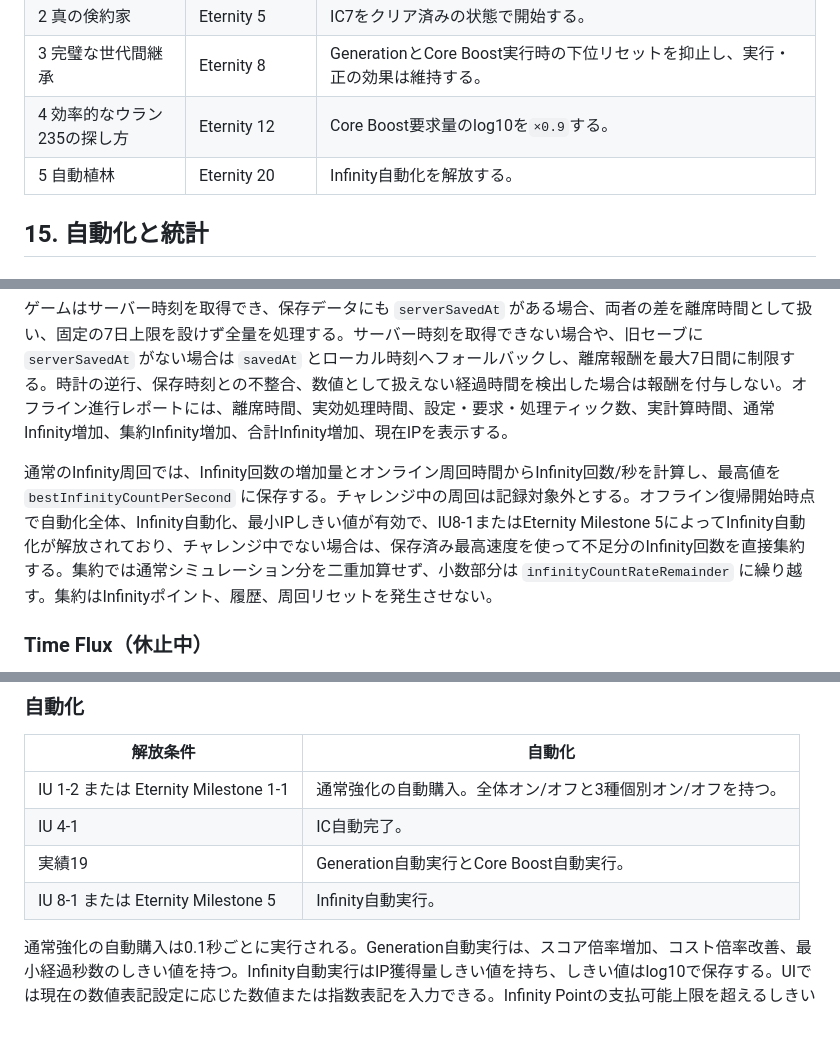
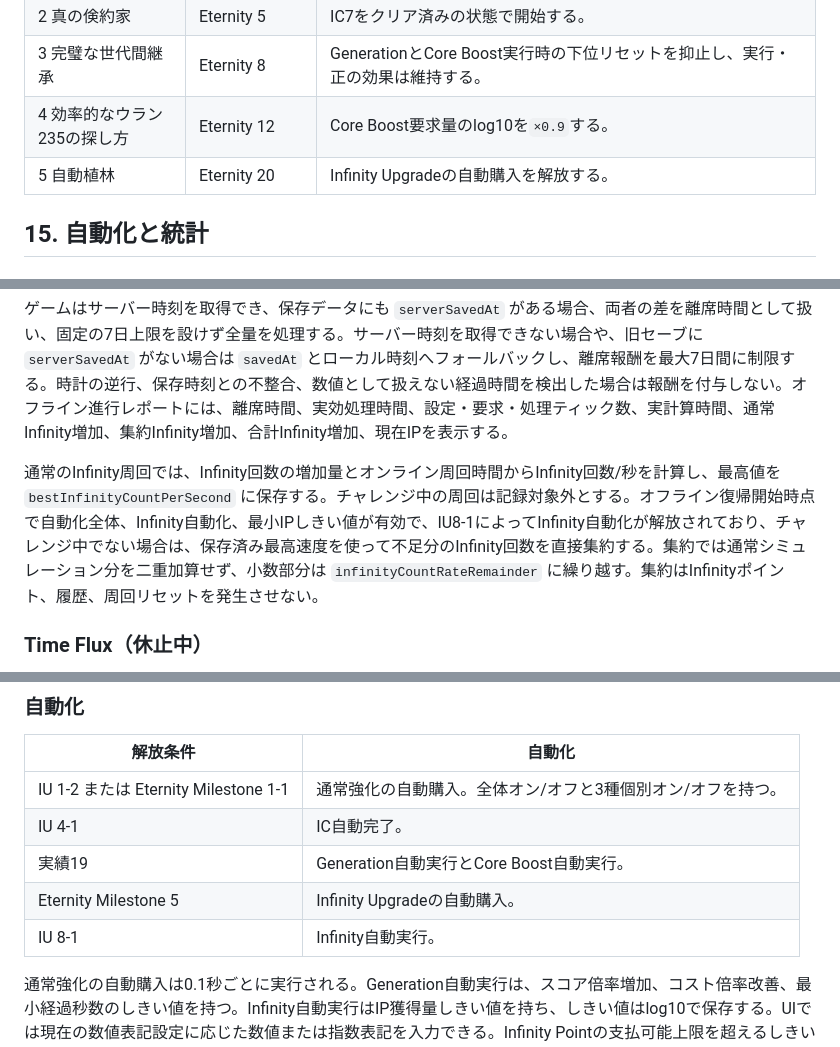
Before and after one commit to tara-sooo/Angle_Incremental, a Markdown page: angle-incremental-spec.md, 3 parts joined by grey strips. Rendered like a GitHub page; blank space fills up the shorter version.

Commit message:
Sync Milestone 5 automation specification

```diff
--- a/angle-incremental-spec.md
+++ b/angle-incremental-spec.md
@@ -546,7 +544,7 @@ first-tierの1-1〜1-3はEternity回数1から候補になり、1回のEternity
 | 2 真の倹約家 | Eternity 5 | IC7をクリア済みの状態で開始する。 |
 | 3 完璧な世代間継承 | Eternity 8 | GenerationとCore Boost実行時の下位リセットを抑止し、実行・正の効果は維持する。 |
 | 4 効率的なウラン235の探し方 | Eternity 12 | Core Boost要求量のlog10を`×0.9`する。 |
-| 5 自動植林 | Eternity 20 | Infinity自動化を解放する。 |
+| 5 自動植林 | Eternity 20 | Infinity Upgradeの自動購入を解放する。 |
 
 ## 15. 自動化と統計
 
@@ -558,7 +556,7 @@ Settingsの「オフライン進行」で、離席中の進行を有効／無効
 
 ゲームはサーバー時刻を取得でき、保存データにも `serverSavedAt` がある場合、両者の差を離席時間として扱い、固定の7日上限を設けず全量を処理する。サーバー時刻を取得できない場合や、旧セーブに `serverSavedAt` がない場合は `savedAt` とローカル時刻へフォールバックし、離席報酬を最大7日間に制限する。時計の逆行、保存時刻との不整合、数値として扱えない経過時間を検出した場合は報酬を付与しない。オフライン進行レポートには、離席時間、実効処理時間、設定・要求・処理ティック数、実計算時間、通常Infinity増加、集約Infinity増加、合計Infinity増加、現在IPを表示する。
 
-通常のInfinity周回では、Infinity回数の増加量とオンライン周回時間からInfinity回数/秒を計算し、最高値を `bestInfinityCountPerSecond` に保存する。チャレンジ中の周回は記録対象外とする。オフライン復帰開始時点で自動化全体、Infinity自動化、最小IPしきい値が有効で、IU8-1またはEternity Milestone 5によってInfinity自動化が解放されており、チャレンジ中でない場合は、保存済み最高速度を使って不足分のInfinity回数を直接集約する。集約では通常シミュレーション分を二重加算せず、小数部分は `infinityCountRateRemainder` に繰り越す。集約はInfinityポイント、履歴、周回リセットを発生させない。
+通常のInfinity周回では、Infinity回数の増加量とオンライン周回時間からInfinity回数/秒を計算し、最高値を `bestInfinityCountPerSecond` に保存する。チャレンジ中の周回は記録対象外とする。オフライン復帰開始時点で自動化全体、Infinity自動化、最小IPしきい値が有効で、IU8-1によってInfinity自動化が解放されており、チャレンジ中でない場合は、保存済み最高速度を使って不足分のInfinity回数を直接集約する。集約では通常シミュレーション分を二重加算せず、小数部分は `infinityCountRateRemainder` に繰り越す。集約はInfinityポイント、履歴、周回リセットを発生させない。
 
 ### Time Flux（休止中）
 
@@ -573,7 +571,8 @@ Time Fluxのゲーム内効果とUIは一時的に削除している。オンラ
 | IU 1-2 または Eternity Milestone 1-1 | 通常強化の自動購入。全体オン/オフと3種個別オン/オフを持つ。 |
 | IU 4-1 | IC自動完了。 |
 | 実績19 | Generation自動実行とCore Boost自動実行。 |
-| IU 8-1 または Eternity Milestone 5 | Infinity自動実行。 |
+| Eternity Milestone 5 | Infinity Upgradeの自動購入。 |
+| IU 8-1 | Infinity自動実行。 |
 
 通常強化の自動購入は0.1秒ごとに実行される。Generation自動実行は、スコア倍率増加、コスト倍率改善、最小経過秒数のしきい値を持つ。Infinity自動実行はIP獲得量しきい値を持ち、しきい値はlog10で保存する。UIでは現在の数値表記設定に応じた数値または指数表記を入力できる。Infinity Pointの支払可能上限を超えるしきい値は保存・表示できるが、自動実行条件は満たさない。
 新規状態のGeneration自動実行しきい値は、スコア倍率増加`2.0`倍、コスト倍率改善`1.0`倍、最小経過秒数`0`秒とする。既存セーブに保存された設定値は保持する。
```
Also changed, not shown: other parts of angle-incremental-spec.md (+0 -2 lines).
